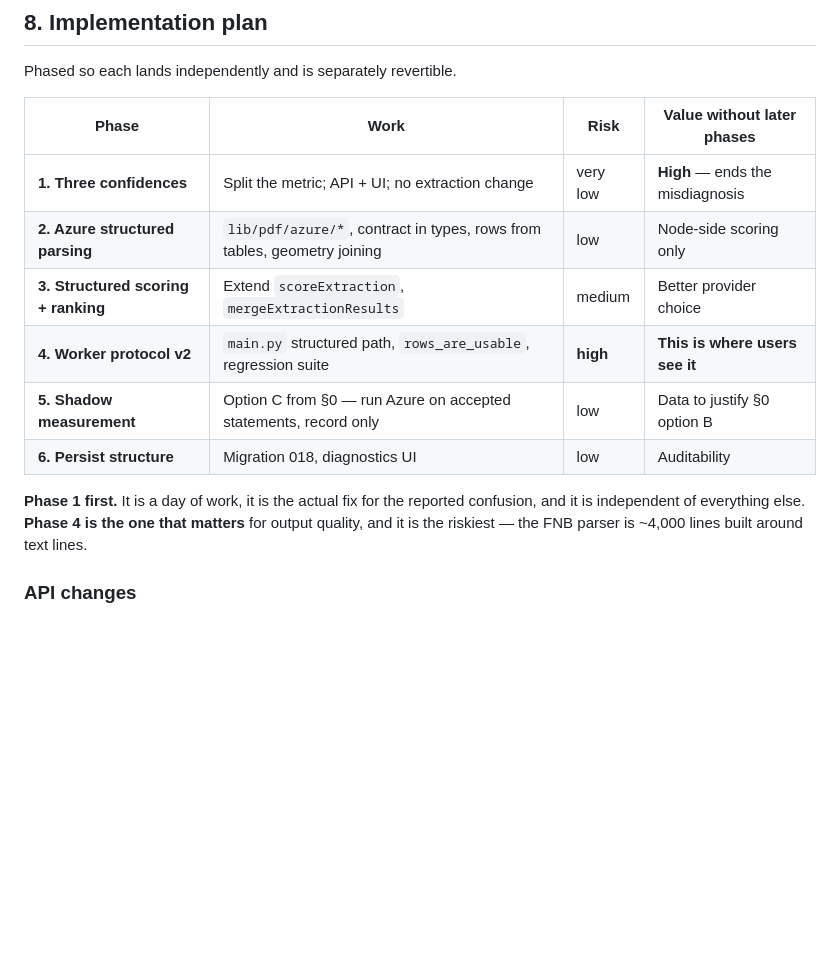
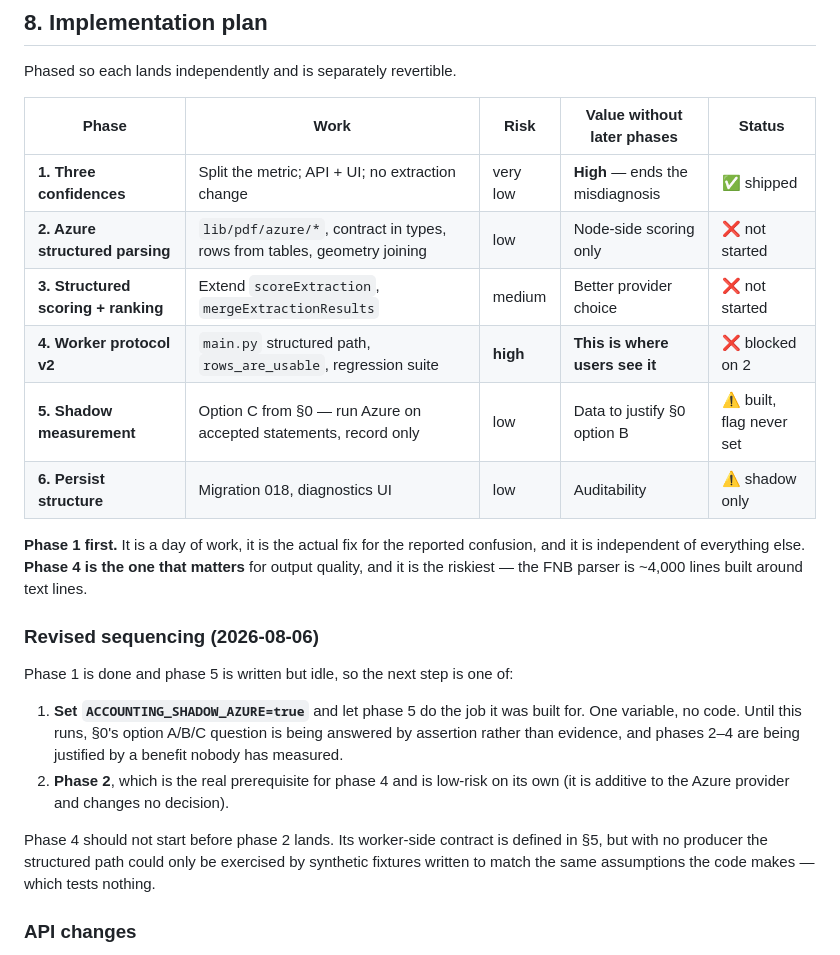
Before and after one commit to Stability-ps/DocuCoreX, a Markdown page: docs/STRUCTURED_EXTRACTION_PLAN.md, the part around one of its changes. Rendered like a GitHub page; blank space fills up the shorter version.

```diff
--- a/docs/STRUCTURED_EXTRACTION_PLAN.md
+++ b/docs/STRUCTURED_EXTRACTION_PLAN.md
@@ -321,19 +356,35 @@ an OCR problem, and it never was.
 
 Phased so each lands independently and is separately revertible.
 
-| Phase | Work | Risk | Value without later phases |
-|---|---|---|---|
-| **1. Three confidences** | Split the metric; API + UI; no extraction change | very low | **High** — ends the misdiagnosis |
-| **2. Azure structured parsing** | `lib/pdf/azure/*`, contract in types, rows from tables, geometry joining | low | Node-side scoring only |
-| **3. Structured scoring + ranking** | Extend `scoreExtraction`, `mergeExtractionResults` | medium | Better provider choice |
-| **4. Worker protocol v2** | `main.py` structured path, `rows_are_usable`, regression suite | **high** | **This is where users see it** |
-| **5. Shadow measurement** | Option C from §0 — run Azure on accepted statements, record only | low | Data to justify §0 option B |
-| **6. Persist structure** | Migration 018, diagnostics UI | low | Auditability |
+| Phase | Work | Risk | Value without later phases | Status |
+|---|---|---|---|---|
+| **1. Three confidences** | Split the metric; API + UI; no extraction change | very low | **High** — ends the misdiagnosis | ✅ shipped |
+| **2. Azure structured parsing** | `lib/pdf/azure/*`, contract in types, rows from tables, geometry joining | low | Node-side scoring only | ❌ not started |
+| **3. Structured scoring + ranking** | Extend `scoreExtraction`, `mergeExtractionResults` | medium | Better provider choice | ❌ not started |
+| **4. Worker protocol v2** | `main.py` structured path, `rows_are_usable`, regression suite | **high** | **This is where users see it** | ❌ blocked on 2 |
+| **5. Shadow measurement** | Option C from §0 — run Azure on accepted statements, record only | low | Data to justify §0 option B | ⚠️ built, flag never set |
+| **6. Persist structure** | Migration 018, diagnostics UI | low | Auditability | ⚠️ shadow only |
 
 **Phase 1 first.** It is a day of work, it is the actual fix for the reported
 confusion, and it is independent of everything else. **Phase 4 is the one that
 matters** for output quality, and it is the riskiest — the FNB parser is ~4,000
 lines built around text lines.
+
+### Revised sequencing (2026-08-06)
+
+Phase 1 is done and phase 5 is written but idle, so the next step is one of:
+
+1. **Set `ACCOUNTING_SHADOW_AZURE=true`** and let phase 5 do the job it was built
+   for. One variable, no code. Until this runs, §0's option A/B/C question is
+   being answered by assertion rather than evidence, and phases 2–4 are being
+   justified by a benefit nobody has measured.
+2. **Phase 2**, which is the real prerequisite for phase 4 and is low-risk on its
+   own (it is additive to the Azure provider and changes no decision).
+
+Phase 4 should not start before phase 2 lands. Its worker-side contract is
+defined in §5, but with no producer the structured path could only be exercised
+by synthetic fixtures written to match the same assumptions the code makes —
+which tests nothing.
 
 ### API changes
 
```
Also changed, not shown: other parts of docs/STRUCTURED_EXTRACTION_PLAN.md (+52 -7 lines).
